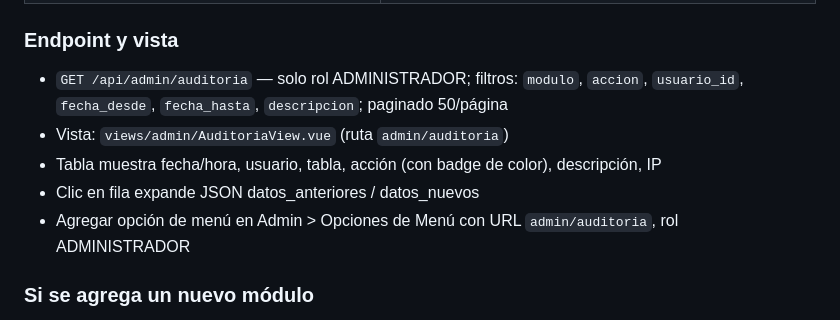
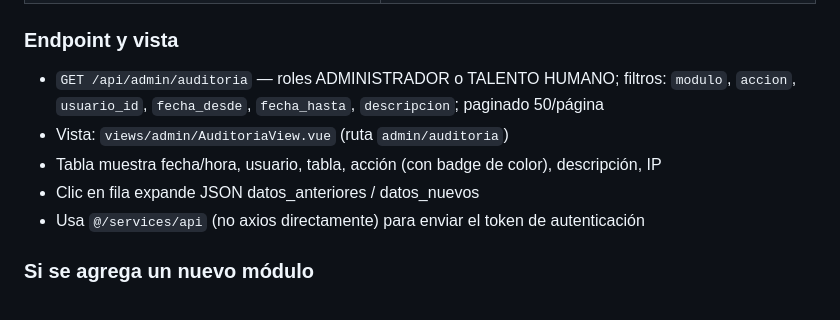
Before and after one commit to luislemaec/tthh, a Markdown page: CLAUDE.md, the part around the change. Rendered like a GitHub page.

Commit message:
Actualización archivo claude.md con todo lo que esta realizado

```diff
--- a/CLAUDE.md
+++ b/CLAUDE.md
@@ -348,11 +348,11 @@ Implementada para trazabilidad ante la Contraloría General del Estado. Todas la
 
 ### Endpoint y vista
 
-- `GET /api/admin/auditoria` — solo rol ADMINISTRADOR; filtros: `modulo`, `accion`, `usuario_id`, `fecha_desde`, `fecha_hasta`, `descripcion`; paginado 50/página
+- `GET /api/admin/auditoria` — roles ADMINISTRADOR o TALENTO HUMANO; filtros: `modulo`, `accion`, `usuario_id`, `fecha_desde`, `fecha_hasta`, `descripcion`; paginado 50/página
 - Vista: `views/admin/AuditoriaView.vue` (ruta `admin/auditoria`)
 - Tabla muestra fecha/hora, usuario, tabla, acción (con badge de color), descripción, IP
 - Clic en fila expande JSON datos_anteriores / datos_nuevos
-- Agregar opción de menú en Admin > Opciones de Menú con URL `admin/auditoria`, rol ADMINISTRADOR
+- Usa `@/services/api` (no axios directamente) para enviar el token de autenticación
 
 ### Si se agrega un nuevo módulo
 
```
